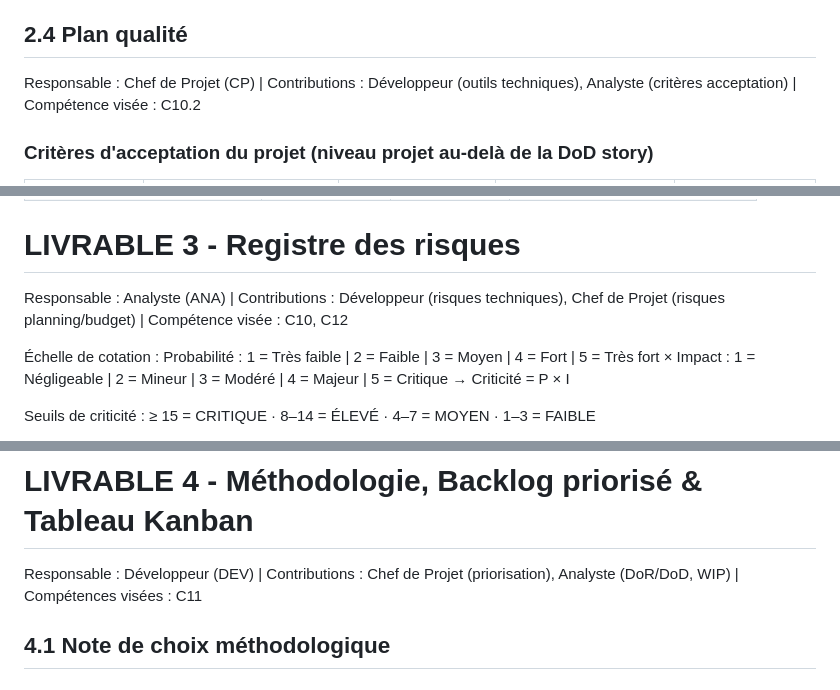
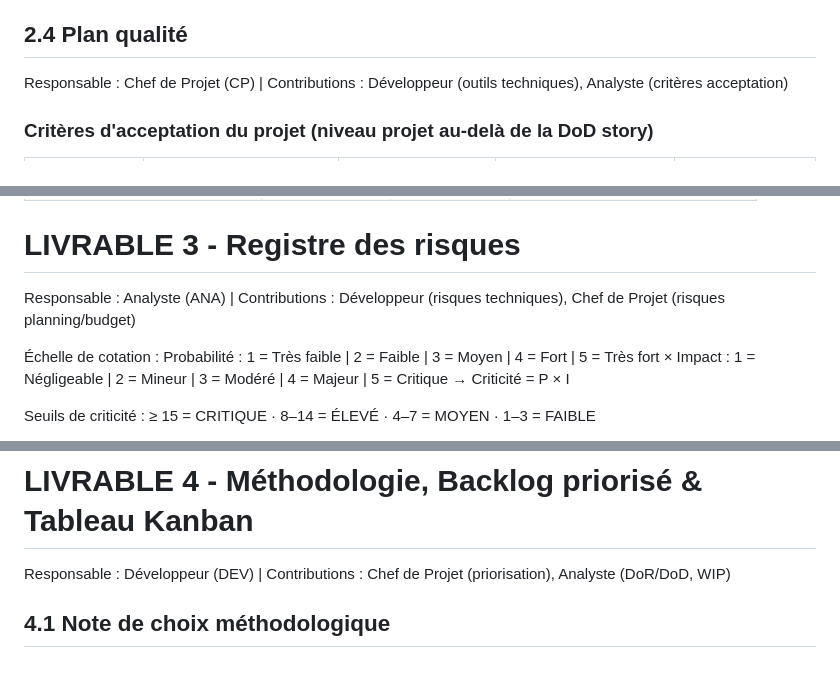
Before and after one commit to POWLAIR/management-projet-numerique, a Markdown page: docs md/Dossier_Projet_B2B_FINAL.md, 3 parts joined by grey strips. Rendered like a GitHub page.

```diff
--- a/docs md/Dossier_Projet_B2B_FINAL.md
+++ b/docs md/Dossier_Projet_B2B_FINAL.md
@@ -361,7 +361,7 @@ Lecture du CPI : CPI = 0,97 → pour chaque euro dépensé, 0,97 € de valeur e
 
 ## 2.4 Plan qualité
 
-Responsable : Chef de Projet (CP)   |   Contributions : Développeur (outils techniques), Analyste (critères acceptation)   |   Compétence visée : C10.2
+Responsable : Chef de Projet (CP)   |   Contributions : Développeur (outils techniques), Analyste (critères acceptation)
 
 ### Critères d'acceptation du projet (niveau projet au-delà de la DoD story)
 
@@ -410,7 +410,7 @@ Responsable : Chef de Projet (CP)   |   Contributions : Développeur (outils tec
 
 # LIVRABLE 3 - Registre des risques
 
-Responsable : Analyste (ANA)   |   Contributions : Développeur (risques techniques), Chef de Projet (risques planning/budget)   |   Compétence visée : C10, C12
+Responsable : Analyste (ANA)   |   Contributions : Développeur (risques techniques), Chef de Projet (risques planning/budget)
 
 Échelle de cotation : Probabilité : 1 = Très faible | 2 = Faible | 3 = Moyen | 4 = Fort | 5 = Très fort   ×   Impact : 1 = Négligeable | 2 = Mineur | 3 = Modéré | 4 = Majeur | 5 = Critique   →   Criticité = P × I
 
@@ -431,7 +431,7 @@ Synthèse risques : 2 risques CRITIQUES (R01 activé, R08 sous surveillance) ·
 
 # LIVRABLE 4 - Méthodologie, Backlog priorisé & Tableau Kanban
 
-Responsable : Développeur (DEV)   |   Contributions : Chef de Projet (priorisation), Analyste (DoR/DoD, WIP)   |   Compétences visées : C11
+Responsable : Développeur (DEV)   |   Contributions : Chef de Projet (priorisation), Analyste (DoR/DoD, WIP)
 
 ## 4.1 Note de choix méthodologique
 
```
Also changed, not shown: other parts of docs md/Dossier_Projet_B2B_FINAL.md (+7 -7 lines).
